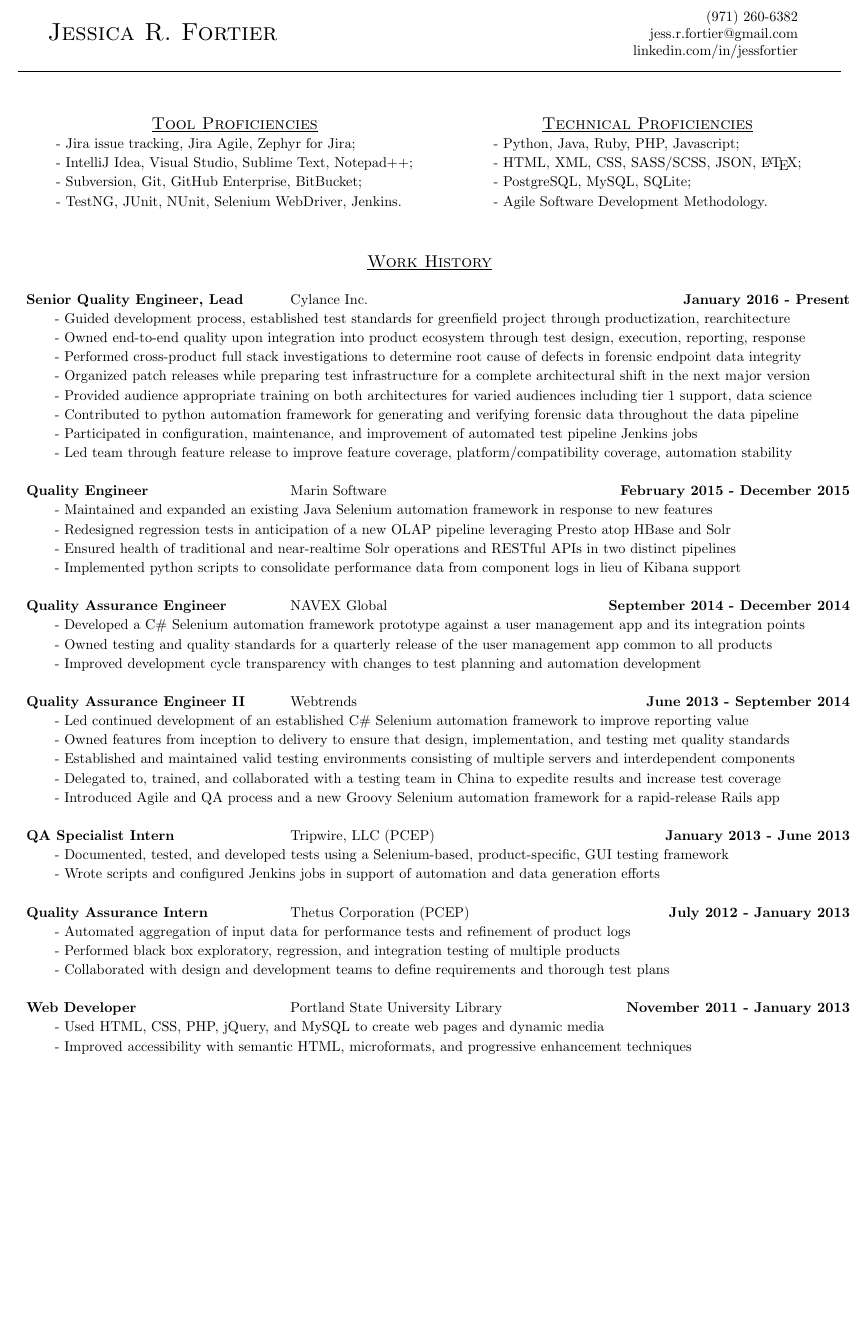
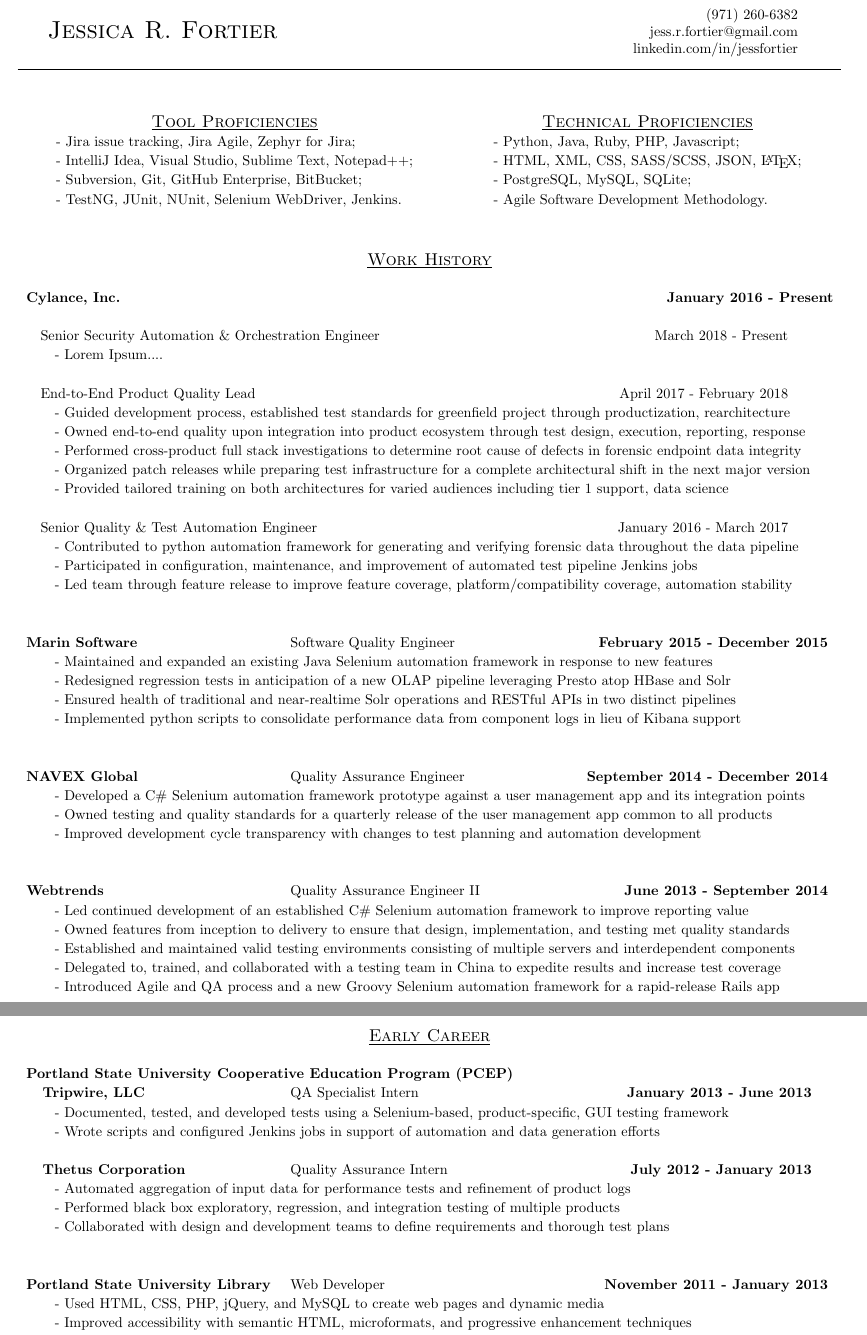
Before and after one commit to jess-fortier/LaTeXResume, a LaTeX document (jessica_fortier.tex): part of page 1 of 2 before the commit and two parts of pages 1 and 2 of 2 after it, the two joined at a grey line, cut so that both start at the same text, the shorter picture padded with empty space. Compiled offline with pdfLaTeX.

Commit message:
Split positions at Cylance. Adjust formatting for multiple roles within a single company. Adjust formatting to split work history across two pages into secondary section Early Career.

```diff
--- a/jessica_fortier.tex
+++ b/jessica_fortier.tex
@@ -48,15 +50,26 @@
 			\end{tabular}
 		\end{tabular}
 	\end{tabular}
-	\\
+	\\ % WORK HISTORY
 	\begin{center}
 		\vspace{0.25in} \\
 		\underline{\large \scshape Work History} \\
 		\begin{tabular}{p{0.3\textwidth}p{0.3\textwidth}r}
+			\\ % CYLANCE
+				\textbf{Cylance, Inc.} & &
+				\textbf{January 2016 - Present\quad}
 			\\
-				\textbf{Senior Quality Engineer, Lead}									&
-				Cylance Inc.										&
-				\textbf{January 2016 - Present}
+			\\		%MANCINI'S TEAM
+				\multicolumn{2}{p{0.5\textwidth}}{\quad Senior Security Automation \& Orchestration Engineer}
+				&
+				{March 2018 - Present \quad\quad\quad\quad}
+			\\
+				\multicolumn{3}{p{\textwidth}}{\quad\quad - Lorem Ipsum....}
+			\\
+			\\		%HELLER'S TEAM
+				\multicolumn{2}{p{0.5\textwidth}}{\quad End-to-End Product Quality Lead}
+				&
+				{April 2017 - February 2018 \quad\quad\quad\quad}
 			\\
 				\multicolumn{3}{p{\textwidth}}{\quad\quad - Guided development process, established test standards for greenfield project through productization, rearchitecture}
 			\\
@@ -66,7 +79,12 @@
 			\\
 				\multicolumn{3}{p{\textwidth}}{\quad\quad - Organized patch releases while preparing test infrastructure for a complete architectural shift in the next major version}
 			\\
-				\multicolumn{3}{p{\textwidth}}{\quad\quad - Provided audience appropriate training on both architectures for varied audiences including tier 1 support, data science}
+				\multicolumn{3}{p{\textwidth}}{\quad\quad - Provided tailored training on both architectures for varied audiences including tier 1 support, data science}
+			\\
+			\\
+				\multicolumn{2}{p{0.5\textwidth}}{\quad Senior Quality \& Test Automation Engineer}
+				&
+				{January 2016 - March 2017 \quad\quad\quad\quad}
 			\\
 				\multicolumn{3}{p{\textwidth}}{\quad\quad - Contributed to python automation framework for generating and verifying forensic data throughout the data pipeline}
 			\\
@@ -75,9 +93,10 @@
 				\multicolumn{3}{p{\textwidth}}{\quad\quad - Led team through feature release to improve feature coverage, platform/compatibility coverage, automation stability}
 			\\
 			\\
-				\textbf{Quality Engineer}									&
-				Marin Software										&
-				\textbf{February 2015 - December 2015}
+			\\ %MARIN SOFTWARE
+				\textbf{Marin Software}									&
+				Software Quality Engineer										&
+				\textbf{February 2015 - December 2015 \quad}
 			\\
 				\multicolumn{3}{p{\textwidth}}{\quad\quad - Maintained and expanded an existing Java Selenium automation framework in response to new features}
 			\\
@@ -88,9 +107,10 @@
 				\multicolumn{3}{p{\textwidth}}{\quad\quad - Implemented python scripts to consolidate performance data from component logs in lieu of Kibana support }
 			\\
 			\\
-				\textbf{Quality Assurance Engineer}									&
-				NAVEX Global										&
-				\textbf{September 2014 - December 2014}
+			\\ %NAVEX GLOBAL
+				\textbf{NAVEX Global}									&
+				Quality Assurance Engineer										&
+				\textbf{September 2014 - December 2014 \quad}
 			\\
 				\multicolumn{3}{p{\textwidth}}{\quad\quad - Developed a C\# Selenium automation framework prototype against a user management app and its integration points}
 			\\
@@ -99,9 +119,10 @@
 				\multicolumn{3}{p{\textwidth}}{\quad\quad - Improved development cycle transparency with changes to test planning and automation development}
 			\\
 			\\
-				\textbf{Quality Assurance Engineer II}					&
-				Webtrends							&
-				\textbf{June 2013 - September 2014}
+			\\ %WEBTRENDS
+				\textbf{Webtrends}					&
+				Quality Assurance Engineer II							&
+				\textbf{June 2013 - September 2014 \quad}
 			\\
 				\multicolumn{3}{p{\textwidth}}{\quad\quad - Led continued development of an established C\# Selenium automation framework to improve reporting value}
 			\\
@@ -113,19 +134,25 @@
 			\\
 				\multicolumn{3}{p{\textwidth}}{\quad\quad - Introduced Agile and QA process and a new Groovy Selenium automation framework for a rapid-release Rails app}
 			\\
+		\end{tabular} \\
+		\vspace{2.25in} \\
+		\underline{\large \scshape Early Career} \\
+		\begin{tabular}{p{0.3\textwidth}p{0.3\textwidth}r}
+		\\
+				\multicolumn{3}{p{0.8\textwidth}}{\textbf{Portland State University Cooperative Education Program (PCEP)}}
 			\\
-				\textbf{QA Specialist Intern}					&
-				Tripwire, LLC (PCEP)							&
-				\textbf{January 2013 - June 2013}
+				\textbf{\quad Tripwire, LLC}					&
+				QA Specialist Intern							&
+				\textbf{January 2013 - June 2013 \quad\quad}
 			\\
 				\multicolumn{3}{p{\textwidth}}{\quad\quad - Documented, tested, and developed tests using a Selenium-based, product-specific, GUI testing framework}
 			\\
 				\multicolumn{3}{p{\textwidth}}{\quad\quad - Wrote scripts and configured Jenkins jobs in support of automation and data generation efforts}
 			\\
 			\\
-				\textbf{Quality Assurance Intern}					&
-				Thetus Corporation (PCEP)							&
-				\textbf{July 2012 - January 2013}
+				\textbf{\quad Thetus Corporation}					&
+				Quality Assurance Intern						&
+				\textbf{July 2012 - January 2013 \quad\quad}
 			\\
 				\multicolumn{3}{p{\textwidth}}{\quad\quad - Automated aggregation of input data for performance tests and refinement of product logs}
 			\\
@@ -134,9 +161,10 @@
 				\multicolumn{3}{p{\textwidth}}{\quad\quad - Collaborated with design and development teams to define requirements and thorough test plans}
 			\\
 			\\
-				\textbf{Web Developer}						&
-				Portland State University Library					&
-				\textbf{November 2011 - January 2013}
+			\\
+				\textbf{Portland State University Library}						&
+				Web Developer					&
+				\textbf{November 2011 - January 2013 \quad}
 			\\
 				\multicolumn{3}{p{\textwidth}}{\quad\quad - Used HTML, CSS, PHP, jQuery, and MySQL to create web pages and dynamic media}
 			\\
```
Also changed, not shown: jessica_fortier.tex (38 more changed lines).
